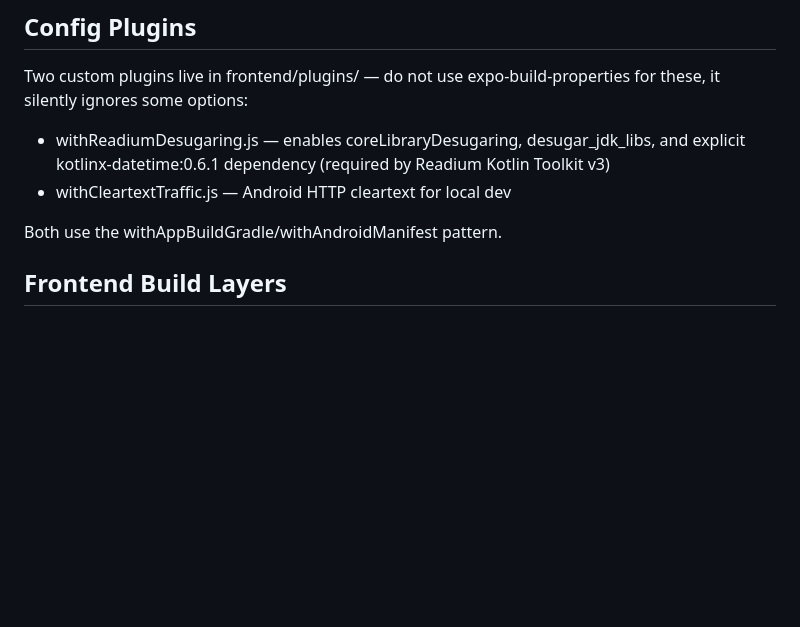
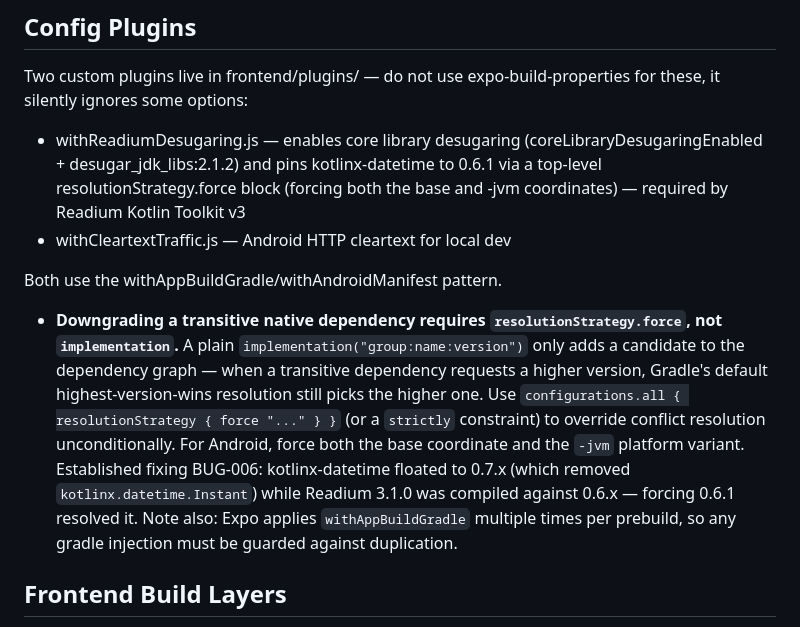
Before and after one commit to altafuddin/synodos, a Markdown page: CLAUDE.md, the part around the change. Rendered like a GitHub page; blank space fills up the shorter version.

Commit message:
docs: note resolutionStrategy.force learning + fix stale plugin description (BUG-006)

```diff
--- a/CLAUDE.md
+++ b/CLAUDE.md
@@ -205,10 +205,12 @@ See TAD → Custom Dev Build Setup for full instructions.
 ## Config Plugins
 
 Two custom plugins live in frontend/plugins/ — do not use expo-build-properties for these, it silently ignores some options:
-- withReadiumDesugaring.js — enables coreLibraryDesugaring, desugar_jdk_libs, and explicit kotlinx-datetime:0.6.1 dependency (required by Readium Kotlin Toolkit v3)
+- withReadiumDesugaring.js — enables core library desugaring (coreLibraryDesugaringEnabled + desugar_jdk_libs:2.1.2) and pins kotlinx-datetime to 0.6.1 via a top-level resolutionStrategy.force block (forcing both the base and -jvm coordinates) — required by Readium Kotlin Toolkit v3
 - withCleartextTraffic.js — Android HTTP cleartext for local dev
 
 Both use the withAppBuildGradle/withAndroidManifest pattern.
+
+- **Downgrading a transitive native dependency requires `resolutionStrategy.force`, not `implementation`.** A plain `implementation("group:name:version")` only adds a candidate to the dependency graph — when a transitive dependency requests a higher version, Gradle's default highest-version-wins resolution still picks the higher one. Use `configurations.all { resolutionStrategy { force "..." } }` (or a `strictly` constraint) to override conflict resolution unconditionally. For Android, force both the base coordinate and the `-jvm` platform variant. Established fixing BUG-006: kotlinx-datetime floated to 0.7.x (which removed `kotlinx.datetime.Instant`) while Readium 3.1.0 was compiled against 0.6.x — forcing 0.6.1 resolved it. Note also: Expo applies `withAppBuildGradle` multiple times per prebuild, so any gradle injection must be guarded against duplication.
 
 ## Frontend Build Layers
 
```
